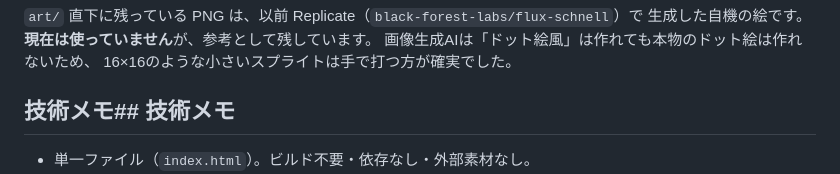
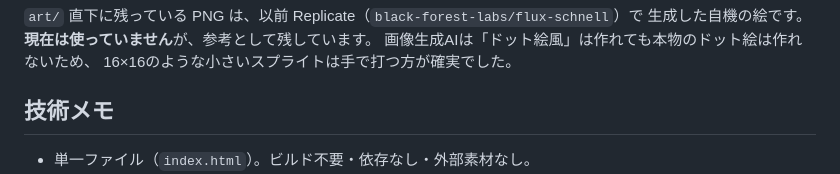
Before and after one commit to fumiakim/stellar-assault, a Markdown page: README.md, the part around the change. Drawn GitHub-style.

Commit message:
docs: README の見出しが重複していたのを修正
Co-Authored-By: Claude Opus 5 <noreply@anthropic.com>

```diff
--- a/README.md
+++ b/README.md
@@ -143,7 +143,7 @@ open index.html
 画像生成AIは「ドット絵風」は作れても本物のドット絵は作れないため、
 16×16のような小さいスプライトは手で打つ方が確実でした。
 
-## 技術メモ## 技術メモ
+## 技術メモ
 
 - 単一ファイル（`index.html`）。ビルド不要・依存なし・外部素材なし。
 - 描画は 192×256、ロジックは 480×640。表示は整数倍を優先して拡大（ドットの大きさを揃えるため）。
```
